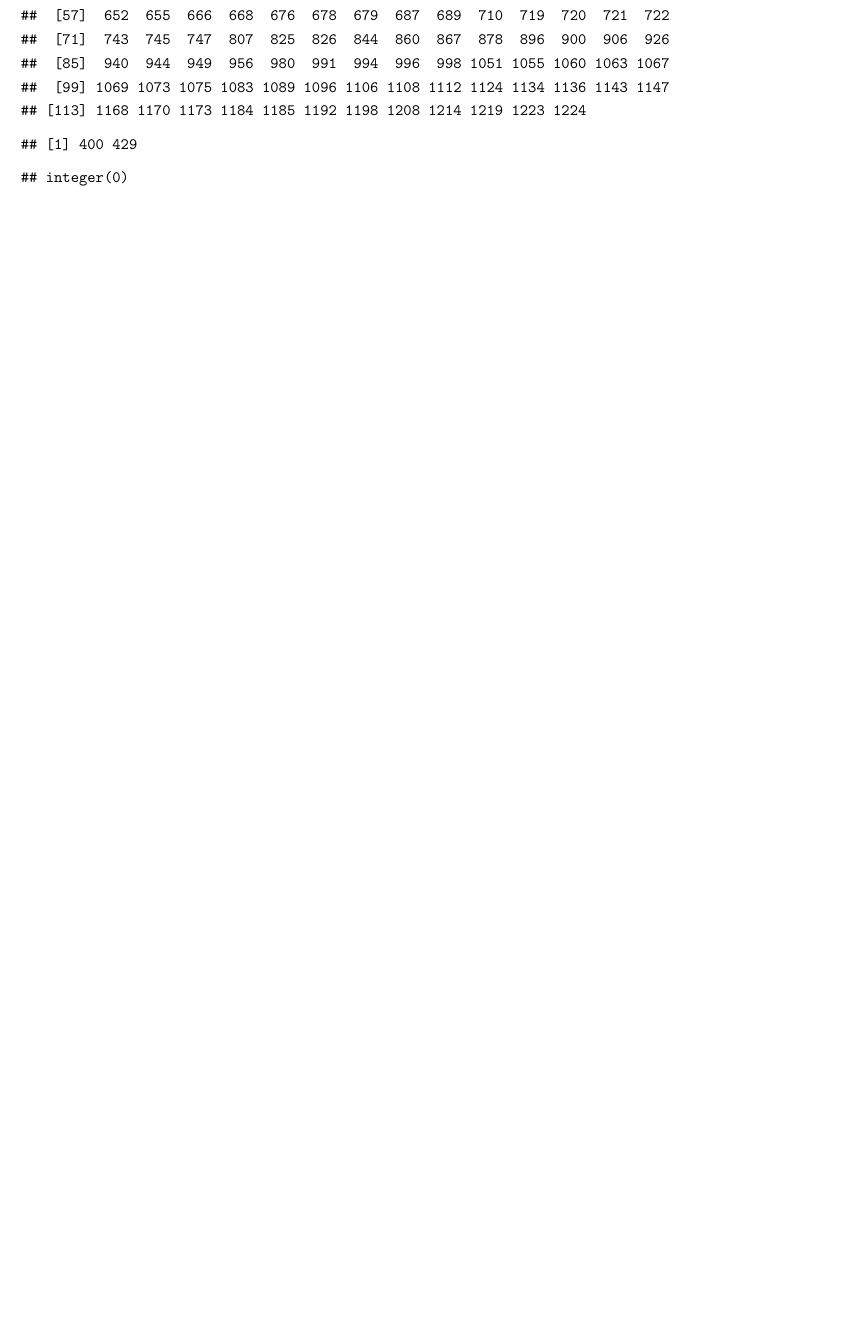
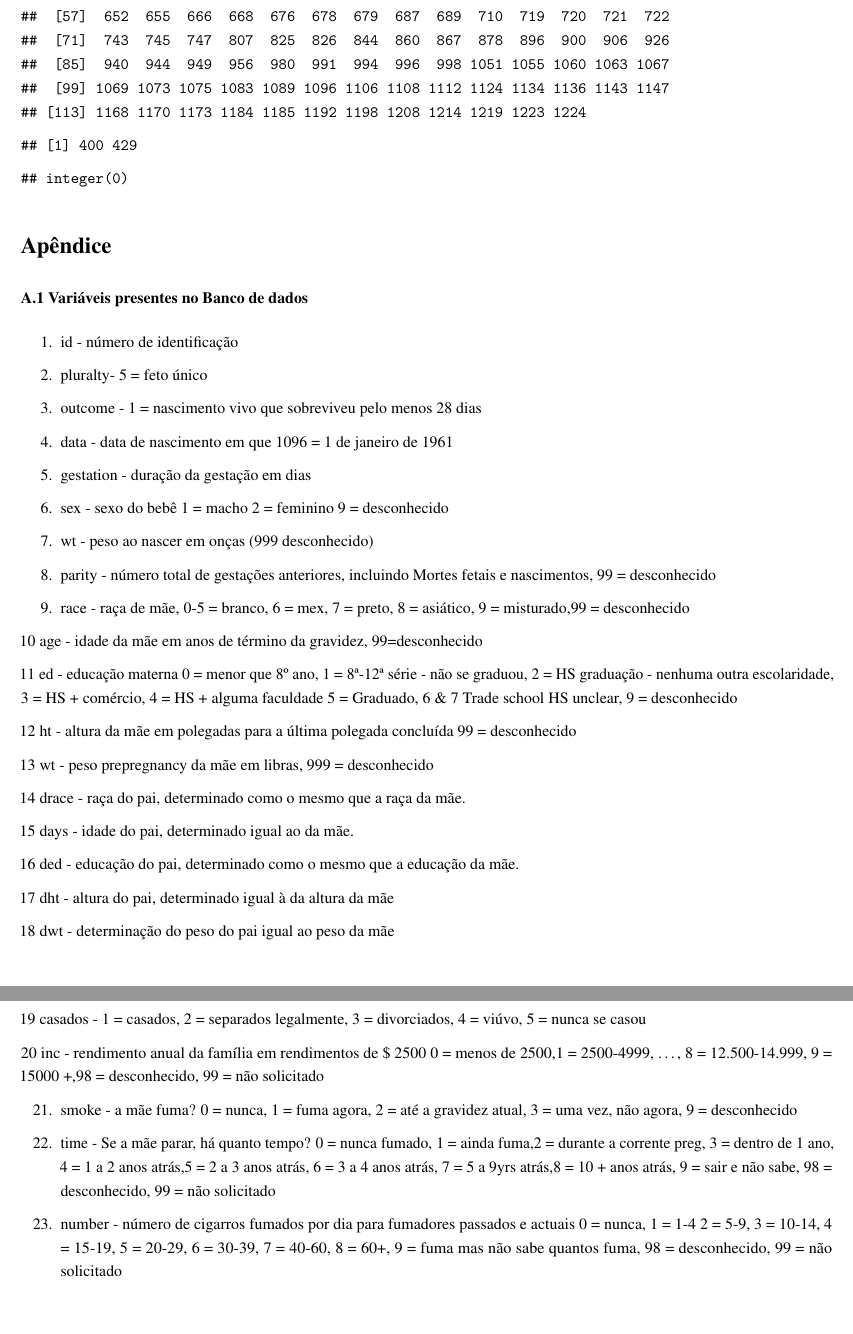
Before and after one commit to hcapatto/Tarefa_4_ME610, an R Markdown document (Tarefa4_ME610.Rmd): part of page 2 of 2 before the commit and two parts of pages 3 and 4 of 4 after it, the two joined at a grey line, cut so that both start at the same text, the shorter picture padded with empty space. The pictures show the output file Tarefa4_ME610.pdf that the author committed with the source.

Commit message:
Third Commit

````diff
--- a/Tarefa4_ME610.Rmd
+++ b/Tarefa4_ME610.Rmd
@@ -184,3 +199,58 @@ which(grepl(999,dados$wt))
 ```{r,echo=FALSE}
 
 ```
+
+# Apêndice
+
+### A.1 Variáveis presentes no Banco de dados
+
+1. id - número de identificação
+
+2. pluralty- 5 = feto único
+
+3. outcome - 1 = nascimento vivo que sobreviveu pelo menos 28 dias
+
+4. data - data de nascimento em que 1096 = 1 de janeiro de 1961
+
+5. gestation - duração da gestação em dias
+
+6. sex - sexo do bebê 1 = macho 2 = feminino 9 = desconhecido
+
+7. wt - peso ao nascer em onças (999 desconhecido)
+
+8. parity - número total de gestações anteriores, incluindo Mortes fetais e nascimentos, 99 = desconhecido
+
+9. race - raça de mãe, 0-5 = branco, 6 = mex, 7 = preto, 8 = asiático, 9 = misturado,99 = desconhecido
+
+10 age - idade da mãe em anos de término da gravidez, 99=desconhecido
+
+11 ed - educação materna 0 = menor que 8º ano,
+   1 = 8ª-12ª série - não se graduou,
+   2 = HS graduação - nenhuma outra escolaridade, 3 = HS + comércio,
+  4 = HS + alguma faculdade 5 = Graduado, 6 & 7 Trade school HS unclear, 9 = desconhecido
+
+12 ht - altura da mãe em polegadas para a última polegada concluída
+   99 = desconhecido
+
+13 wt - peso prepregnancy da mãe em libras, 999 = desconhecido
+
+14 drace - raça do pai, determinado como o mesmo que a raça da mãe.
+
+15 days - idade do pai, determinado igual ao da mãe.
+
+16 ded - educação do pai, determinado como o mesmo que a educação da mãe.
+
+17 dht - altura do pai, determinado igual à da altura da mãe
+
+18 dwt - determinação do peso do pai igual ao peso da mãe
+
+19 casados - 1 = casados, 2 = separados legalmente, 3 = divorciados,
+  4 = viúvo, 5 = nunca se casou
+
+20 inc - rendimento anual da família em rendimentos de $ 2500 0 = menos de 2500,1 = 2500-4999, ..., 8 = 12.500-14.999, 9 = 15000 +,98 = desconhecido, 99 = não solicitado
+
+21. smoke - a mãe fuma? 0 = nunca, 1 = fuma agora, 2 = até a gravidez atual, 3 = uma vez, não agora, 9 = desconhecido
+
+22. time - Se a mãe parar, há quanto tempo? 0 = nunca fumado, 1 = ainda fuma,2 = durante a corrente preg, 3 = dentro de 1 ano, 4 = 1 a 2 anos atrás,5 = 2 a 3 anos atrás, 6 = 3 a 4 anos atrás, 7 = 5 a 9yrs atrás,8 = 10 + anos atrás, 9 = sair e não sabe, 98 = desconhecido, 99 = não solicitado
+
+23. number - número de cigarros fumados por dia para fumadores passados e actuais 0 = nunca, 1 = 1-4 2 = 5-9, 3 = 10-14, 4 = 15-19, 5 = 20-29, 6 = 30-39, 7 = 40-60, 8 = 60+, 9 = fuma mas não sabe quantos fuma, 98 = desconhecido, 99 = não solicitado
````
Also changed, not shown: Tarefa4_ME610.pdf, Tarefa4_ME610.Rmd (23 more changed lines).
